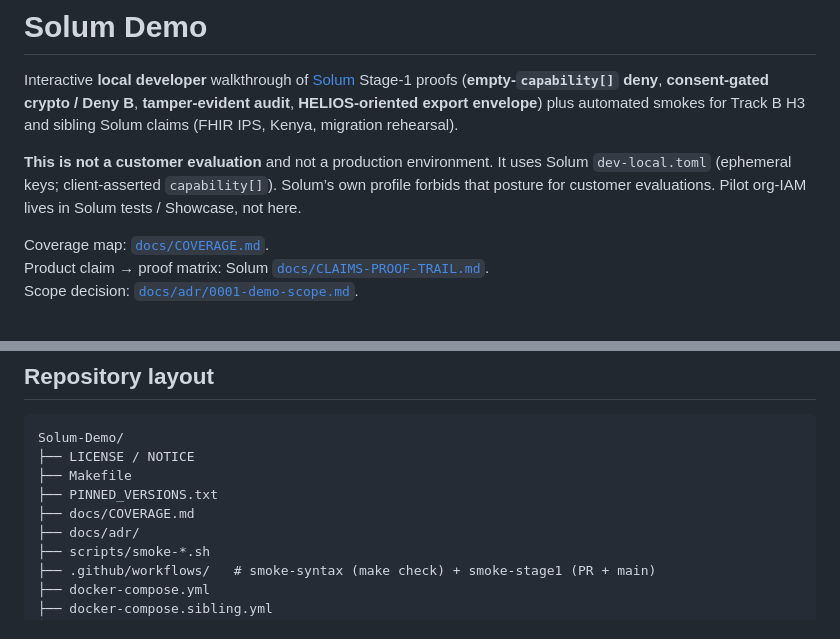
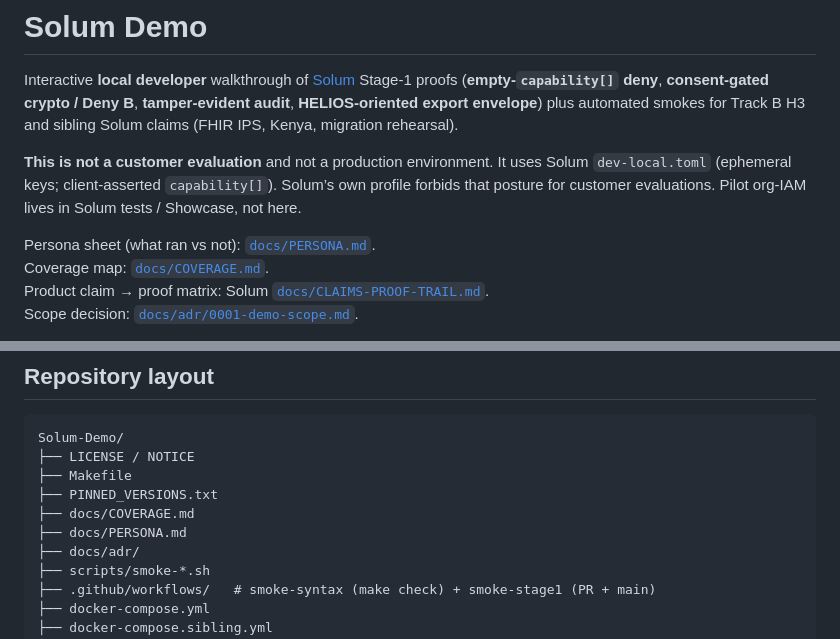
Before and after one commit to SynapticFour/Solum-Demo, a Markdown page: README.md, 2 parts joined by grey strips. GitHub-like rendering.

Commit message:
Add a clinic persona sheet for Stage-1 smoke versus customer evaluation.
Co-authored-by: Cursor <cursoragent@cursor.com>

```diff
--- a/README.md
+++ b/README.md
@@ -4,6 +4,7 @@ Interactive **local developer** walkthrough of [Solum](https://github.com/Synapt
 
 **This is not a customer evaluation** and not a production environment. It uses Solum `dev-local.toml` (ephemeral keys; client-asserted `capability[]`). Solum’s own profile forbids that posture for customer evaluations. Pilot org-IAM lives in Solum tests / Showcase, not here.
 
+Persona sheet (what ran vs not): [`docs/PERSONA.md`](docs/PERSONA.md).
 Coverage map: [`docs/COVERAGE.md`](docs/COVERAGE.md).
 Product claim → proof matrix: Solum [`docs/CLAIMS-PROOF-TRAIL.md`](https://github.com/SynapticFour/Solum/blob/main/docs/CLAIMS-PROOF-TRAIL.md).
 Scope decision: [`docs/adr/0001-demo-scope.md`](docs/adr/0001-demo-scope.md).
@@ -128,6 +129,7 @@ Solum-Demo/
 ├── Makefile
 ├── PINNED_VERSIONS.txt
 ├── docs/COVERAGE.md
+├── docs/PERSONA.md
 ├── docs/adr/
 ├── scripts/smoke-*.sh
 ├── .github/workflows/   # smoke-syntax (make check) + smoke-stage1 (PR + main)
```
Also changed, not shown: docs/PERSONA.md (added, +38 -0 lines).
